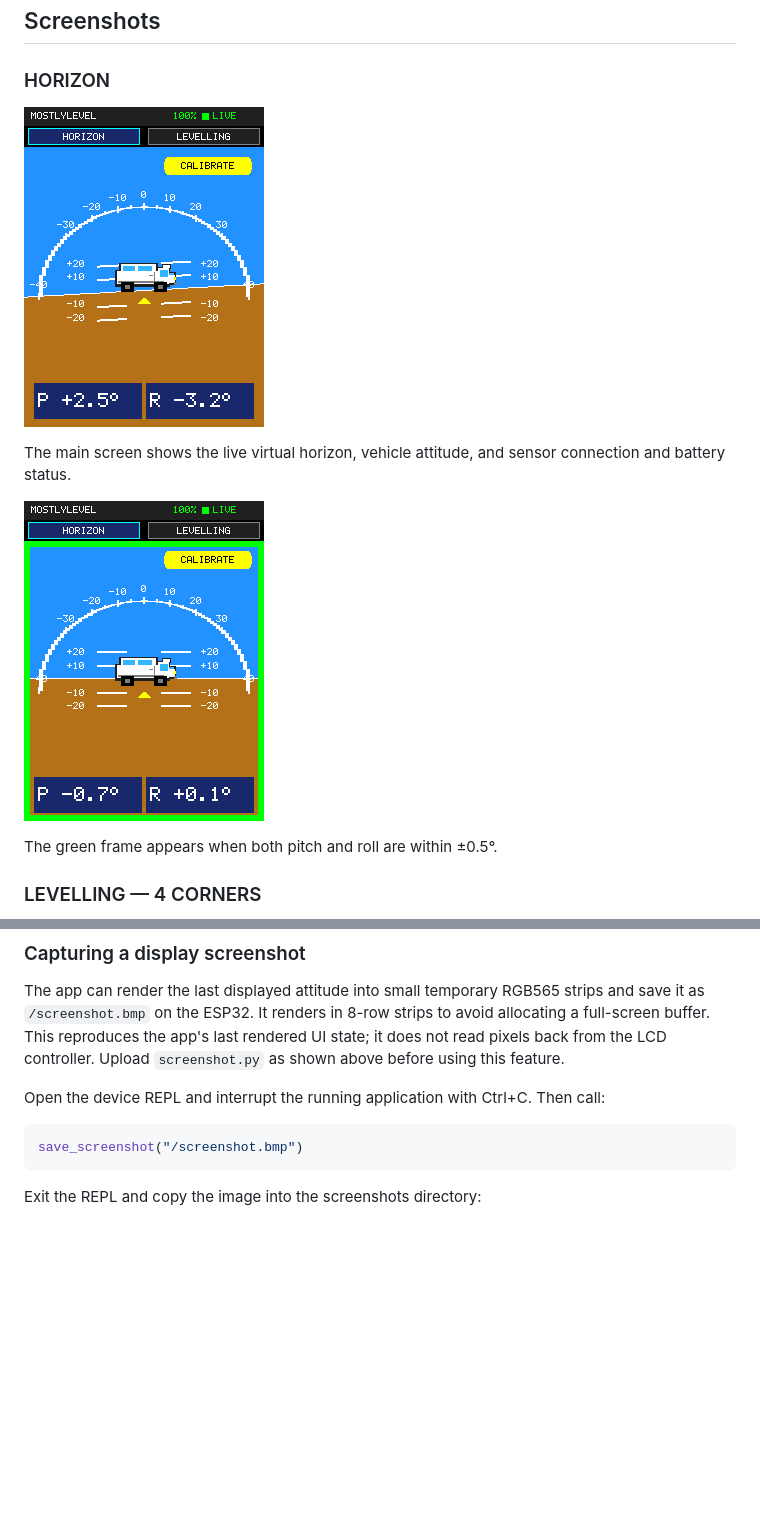
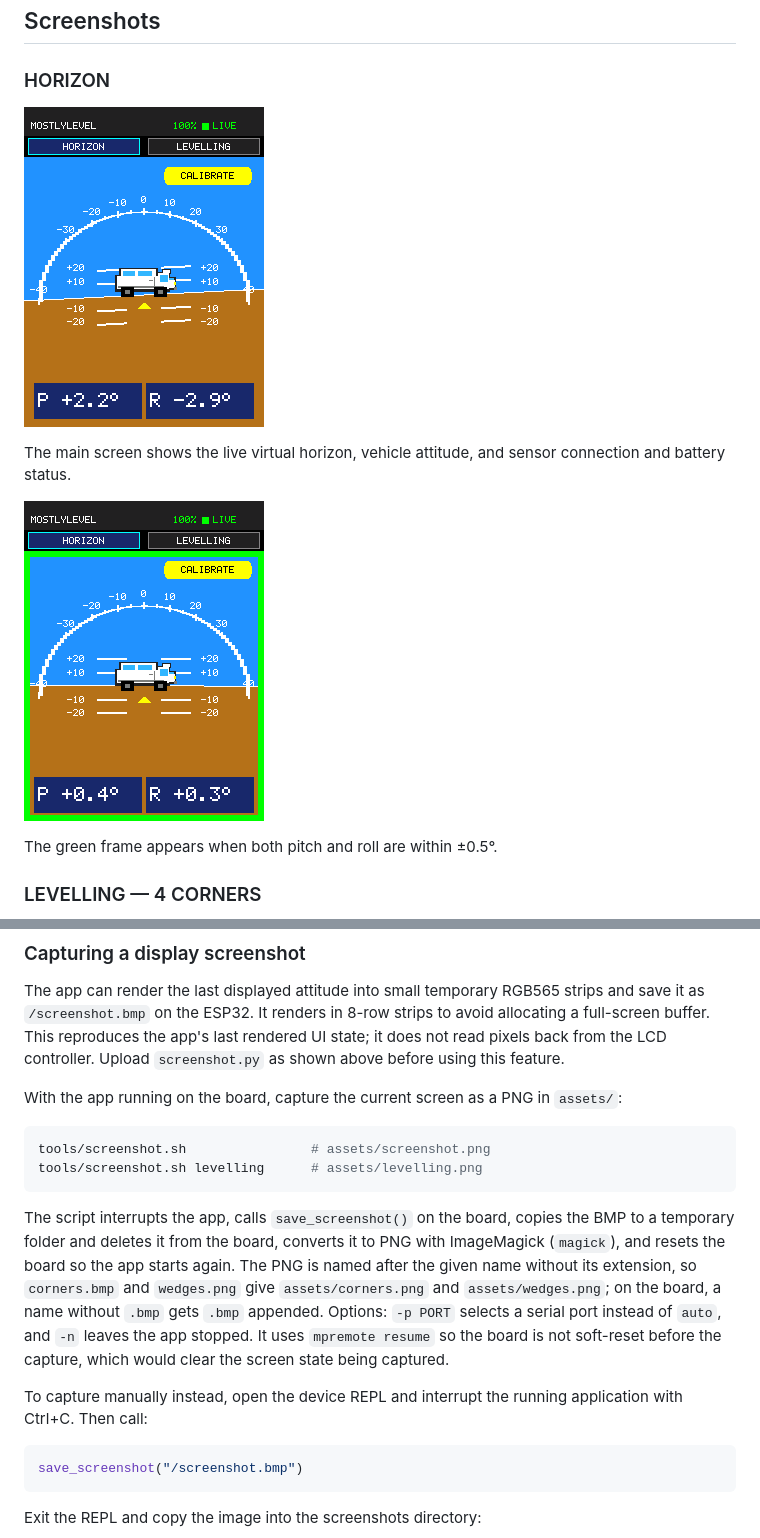
Before and after one commit to kwyjibo089/MostlyLevel, a Markdown page: README.MD, 2 parts joined by grey strips. Rendered like a GitHub page; pictures changed too: assets/screenshot.png, assets/screenshot1.png; blank space fills up the shorter version.

Commit message:
build: add one-step screenshot capture script

````diff
--- a/README.MD
+++ b/README.MD
@@ -140,7 +140,16 @@ The connected unit returned a `55 71` register response, with `power_raw` equal
 
 The app can render the last displayed attitude into small temporary RGB565 strips and save it as `/screenshot.bmp` on the ESP32. It renders in 8-row strips to avoid allocating a full-screen buffer. This reproduces the app's last rendered UI state; it does not read pixels back from the LCD controller. Upload `screenshot.py` as shown above before using this feature.
 
-Open the device REPL and interrupt the running application with Ctrl+C. Then call:
+With the app running on the board, capture the current screen as a PNG in `assets/`:
+
+```bash
+tools/screenshot.sh                # assets/screenshot.png
+tools/screenshot.sh levelling      # assets/levelling.png
+```
+
+The script interrupts the app, calls `save_screenshot()` on the board, copies the BMP to a temporary folder and deletes it from the board, converts it to PNG with ImageMagick (`magick`), and resets the board so the app starts again. The PNG is named after the given name without its extension, so `corners.bmp` and `wedges.png` give `assets/corners.png` and `assets/wedges.png`; on the board, a name without `.bmp` gets `.bmp` appended. Options: `-p PORT` selects a serial port instead of `auto`, and `-n` leaves the app stopped. It uses `mpremote resume` so the board is not soft-reset before the capture, which would clear the screen state being captured.
+
+To capture manually instead, open the device REPL and interrupt the running application with Ctrl+C. Then call:
 
 ```python
 save_screenshot("/screenshot.bmp")
````
Also changed, not shown: CHANGELOG.md (+1 -0 lines), 1 other file.
